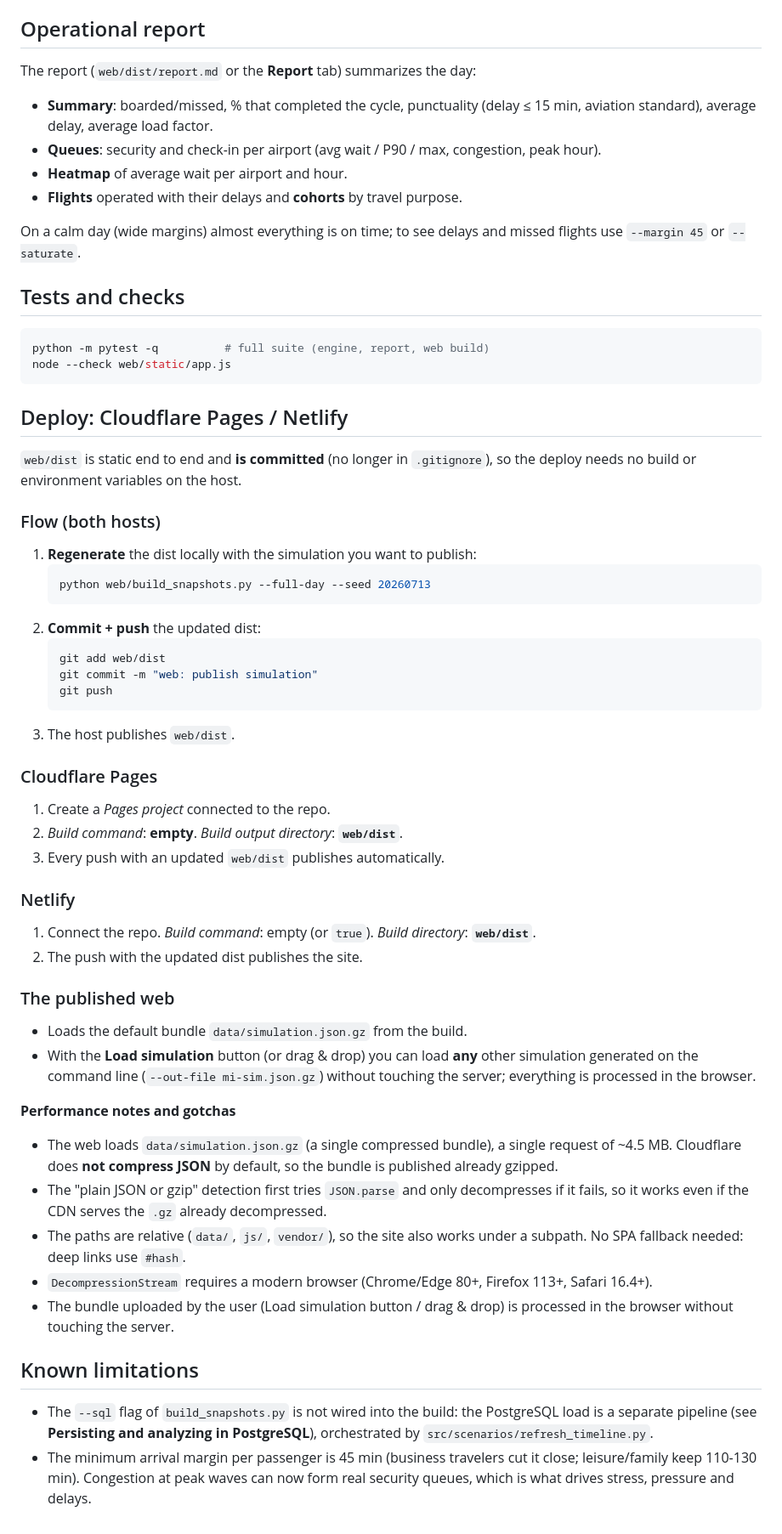
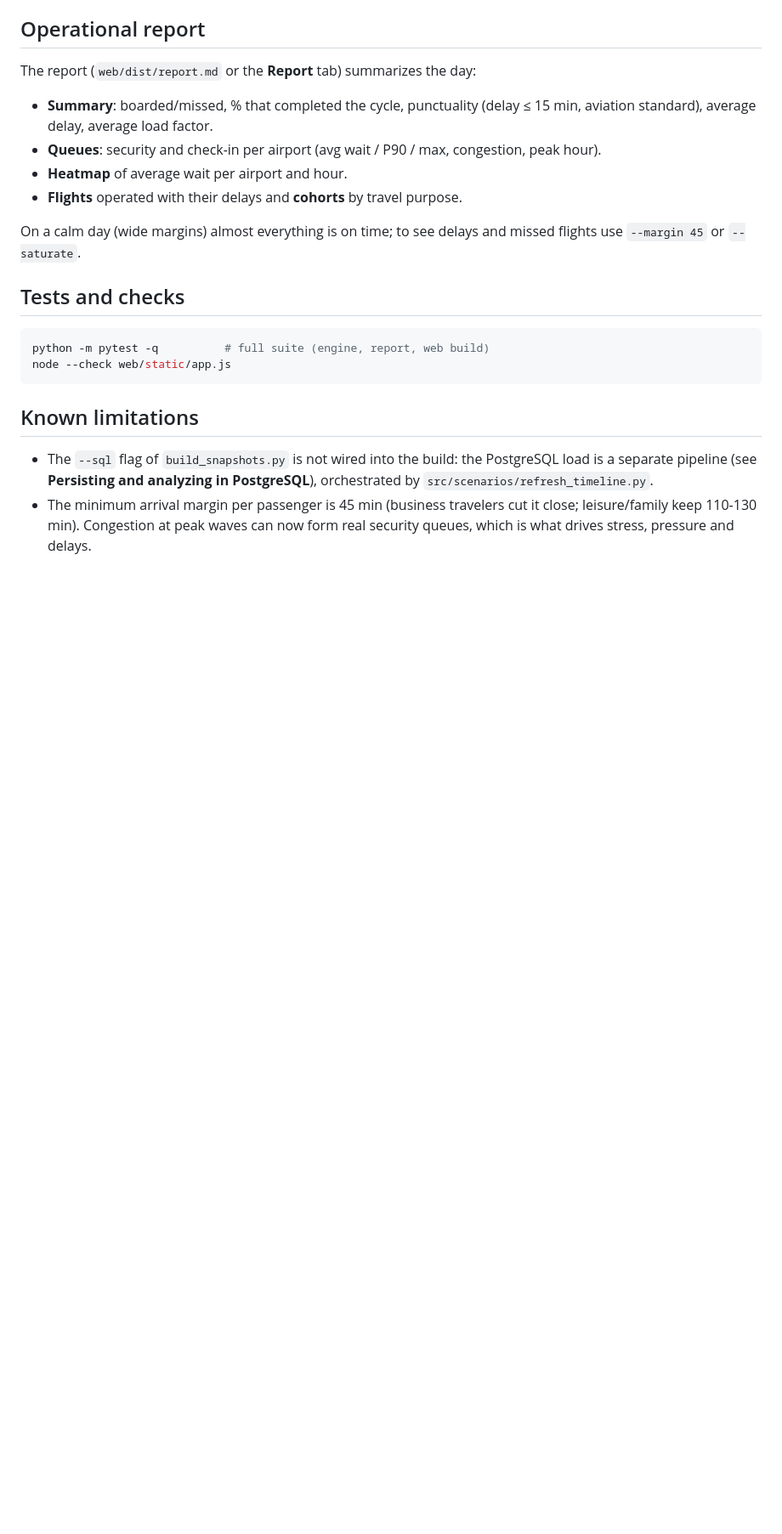
Before and after one commit to hadron-lhc/airline-analytics, a Markdown page: README.md, the part around the change. Shown at 85% size. Drawn GitHub-style; blank space fills up the shorter version.

Commit message:
seccion de deploy eliminada

````diff
--- a/README.md
+++ b/README.md
@@ -228,60 +228,6 @@ python -m pytest -q          # full suite (engine, report, web build)
 node --check web/static/app.js
 ```
 
-## Deploy: Cloudflare Pages / Netlify
-
-`web/dist` is static end to end and **is committed** (no longer in
-`.gitignore`), so the deploy needs no build or environment variables on the
-host.
-
-### Flow (both hosts)
-
-1. **Regenerate** the dist locally with the simulation you want to publish:
-   ```bash
-   python web/build_snapshots.py --full-day --seed 20260713
-   ```
-2. **Commit + push** the updated dist:
-   ```bash
-   git add web/dist
-   git commit -m "web: publish simulation"
-   git push
-   ```
-3. The host publishes `web/dist`.
-
-### Cloudflare Pages
-
-1. Create a *Pages project* connected to the repo.
-2. *Build command*: **empty**. *Build output directory*: **`web/dist`**.
-3. Every push with an updated `web/dist` publishes automatically.
-
-### Netlify
-
-1. Connect the repo. *Build command*: empty (or `true`). *Build directory*:
-   **`web/dist`**.
-2. The push with the updated dist publishes the site.
-
-### The published web
-
-- Loads the default bundle `data/simulation.json.gz` from the build.
-- With the **Load simulation** button (or drag & drop) you can load **any**
-  other simulation generated on the command line (`--out-file mi-sim.json.gz`)
-  without touching the server; everything is processed in the browser.
-
-**Performance notes and gotchas**
-
-- The web loads `data/simulation.json.gz` (a single compressed bundle), a single
-  request of ~4.5 MB. Cloudflare does **not compress JSON** by default, so the
-  bundle is published already gzipped.
-- The "plain JSON or gzip" detection first tries `JSON.parse` and only
-  decompresses if it fails, so it works even if the CDN serves the `.gz` already
-  decompressed.
-- The paths are relative (`data/`, `js/`, `vendor/`), so the site also works
-  under a subpath. No SPA fallback needed: deep links use `#hash`.
-- `DecompressionStream` requires a modern browser (Chrome/Edge 80+, Firefox
-  113+, Safari 16.4+).
-- The bundle uploaded by the user (Load simulation button / drag & drop) is
-  processed in the browser without touching the server.
-
 ## Known limitations
 
 - The `--sql` flag of `build_snapshots.py` is not wired into the build: the
````
